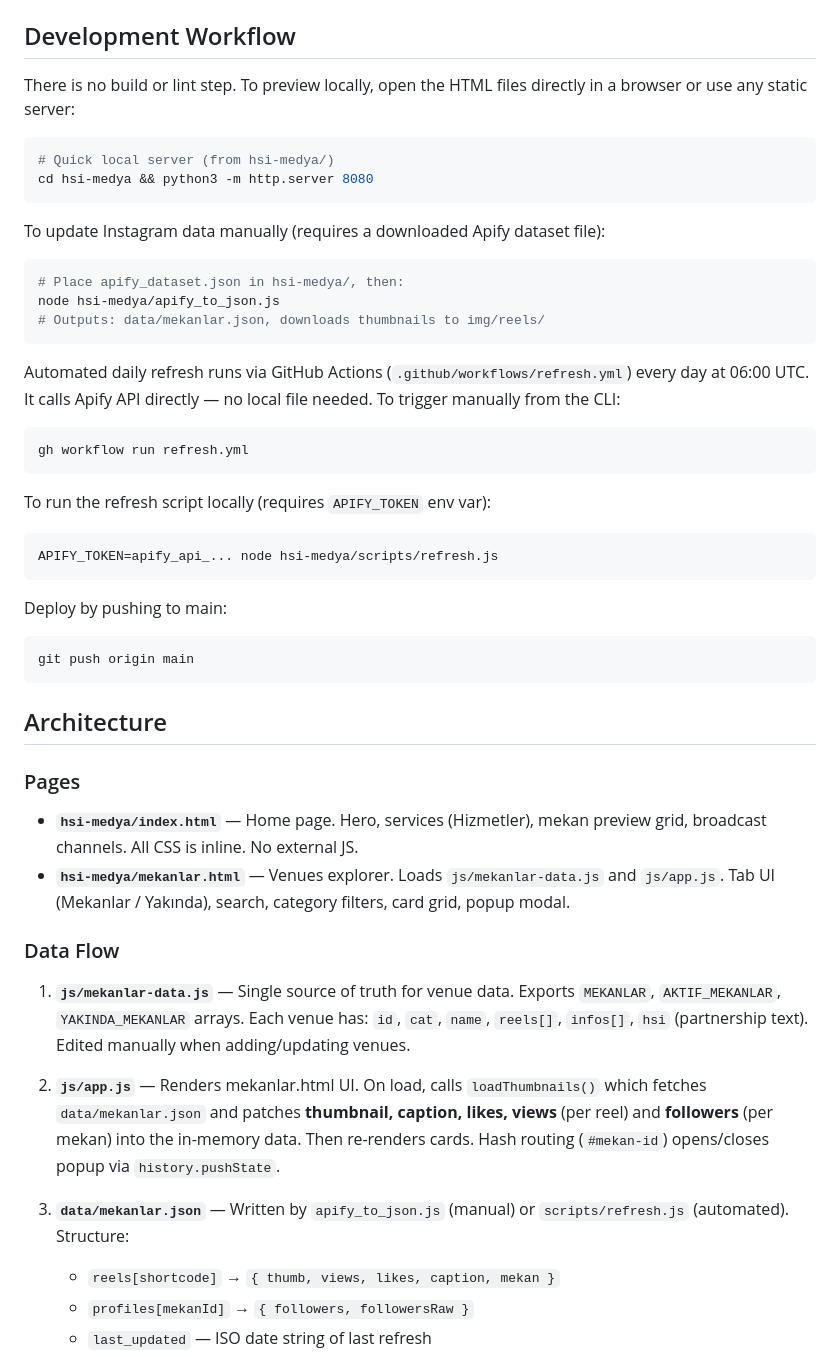
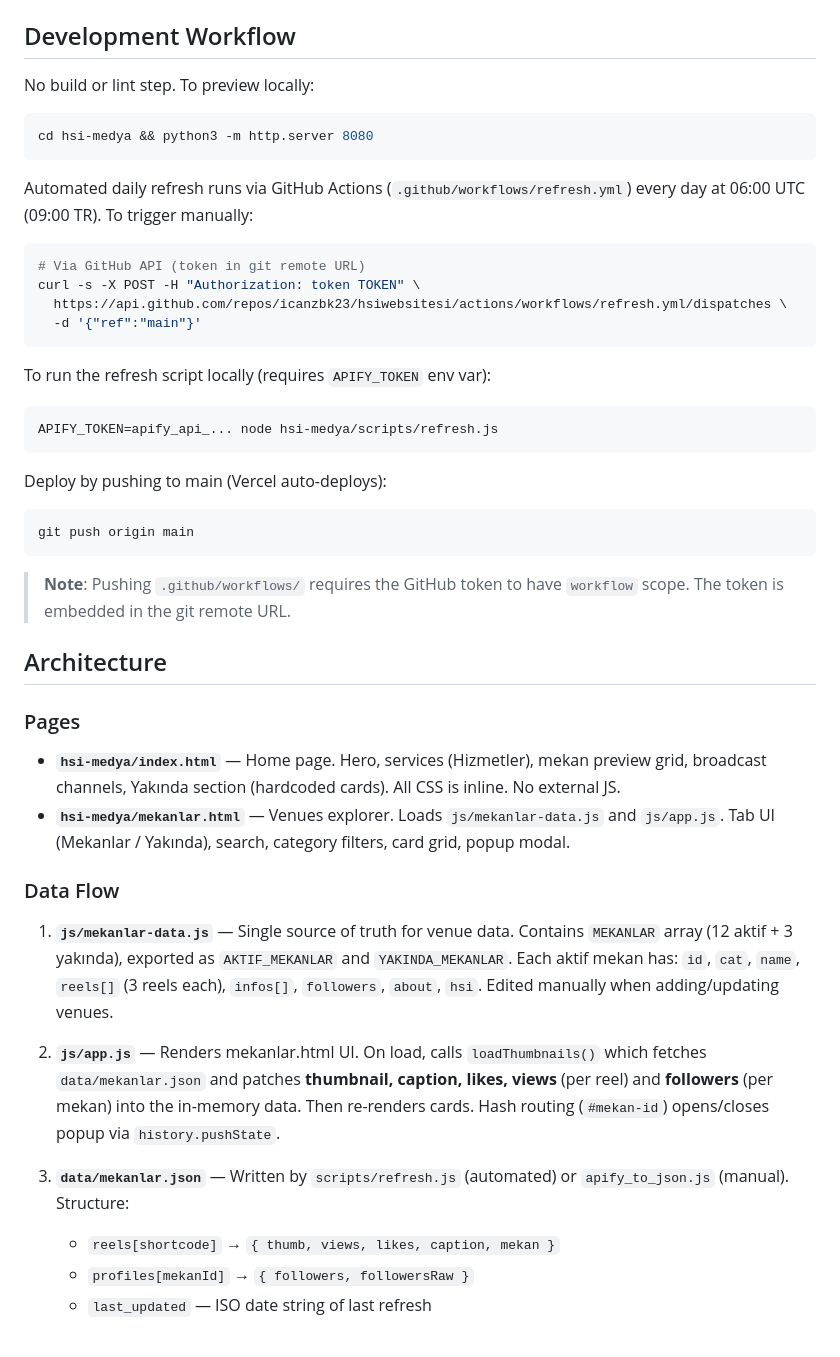
Before and after one commit to icanzbk23/hsiwebsitesi, a Markdown page: CLAUDE.md, the part around one of its changes. GitHub-like rendering.

````diff
--- a/CLAUDE.md
+++ b/CLAUDE.md
@@ -8,25 +8,19 @@ HSİ Medya — a static two-page website for a Turkish food media company based
 
 ## Development Workflow
 
-There is no build or lint step. To preview locally, open the HTML files directly in a browser or use any static server:
+No build or lint step. To preview locally:
 
 ```bash
-# Quick local server (from hsi-medya/)
 cd hsi-medya && python3 -m http.server 8080
 ```
 
-To update Instagram data manually (requires a downloaded Apify dataset file):
+Automated daily refresh runs via GitHub Actions (`.github/workflows/refresh.yml`) every day at 06:00 UTC (09:00 TR). To trigger manually:
 
 ```bash
-# Place apify_dataset.json in hsi-medya/, then:
-node hsi-medya/apify_to_json.js
-# Outputs: data/mekanlar.json, downloads thumbnails to img/reels/
-```
-
-Automated daily refresh runs via GitHub Actions (`.github/workflows/refresh.yml`) every day at 06:00 UTC. It calls Apify API directly — no local file needed. To trigger manually from the CLI:
-
-```bash
-gh workflow run refresh.yml
+# Via GitHub API (token in git remote URL)
+curl -s -X POST -H "Authorization: token TOKEN" \
+  https://api.github.com/repos/icanzbk23/hsiwebsitesi/actions/workflows/refresh.yml/dispatches \
+  -d '{"ref":"main"}'
 ```
 
 To run the refresh script locally (requires `APIFY_TOKEN` env var):
@@ -35,26 +29,28 @@ To run the refresh script locally (requires `APIFY_TOKEN` env var):
 APIFY_TOKEN=apify_api_... node hsi-medya/scripts/refresh.js
 ```
 
-Deploy by pushing to main:
+Deploy by pushing to main (Vercel auto-deploys):
 
 ```bash
 git push origin main
 ```
 
+> **Note**: Pushing `.github/workflows/` requires the GitHub token to have `workflow` scope. The token is embedded in the git remote URL.
+
 ## Architecture
 
 ### Pages
 
-- **`hsi-medya/index.html`** — Home page. Hero, services (Hizmetler), mekan preview grid, broadcast channels. All CSS is inline. No external JS.
+- **`hsi-medya/index.html`** — Home page. Hero, services (Hizmetler), mekan preview grid, broadcast channels, Yakında section (hardcoded cards). All CSS is inline. No external JS.
 - **`hsi-medya/mekanlar.html`** — Venues explorer. Loads `js/mekanlar-data.js` and `js/app.js`. Tab UI (Mekanlar / Yakında), search, category filters, card grid, popup modal.
 
 ### Data Flow
 
-1. **`js/mekanlar-data.js`** — Single source of truth for venue data. Exports `MEKANLAR`, `AKTIF_MEKANLAR`, `YAKINDA_MEKANLAR` arrays. Each venue has: `id`, `cat`, `name`, `reels[]`, `infos[]`, `hsi` (partnership text). Edited manually when adding/updating venues.
+1. **`js/mekanlar-data.js`** — Single source of truth for venue data. Contains `MEKANLAR` array (12 aktif + 3 yakında), exported as `AKTIF_MEKANLAR` and `YAKINDA_MEKANLAR`. Each aktif mekan has: `id`, `cat`, `name`, `reels[]` (3 reels each), `infos[]`, `followers`, `about`, `hsi`. Edited manually when adding/updating venues.
 
 2. **`js/app.js`** — Renders mekanlar.html UI. On load, calls `loadThumbnails()` which fetches `data/mekanlar.json` and patches **thumbnail, caption, likes, views** (per reel) and **followers** (per mekan) into the in-memory data. Then re-renders cards. Hash routing (`#mekan-id`) opens/closes popup via `history.pushState`.
 
-3. **`data/mekanlar.json`** — Written by `apify_to_json.js` (manual) or `scripts/refresh.js` (automated). Structure:
+3. **`data/mekanlar.json`** — Written by `scripts/refresh.js` (automated) or `apify_to_json.js` (manual). Structure:
    - `reels[shortcode]` → `{ thumb, views, likes, caption, mekan }`
    - `profiles[mekanId]` → `{ followers, followersRaw }`
    - `last_updated` — ISO date string of last refresh
````
Also changed, not shown: other parts of CLAUDE.md (+12 -5 lines).
